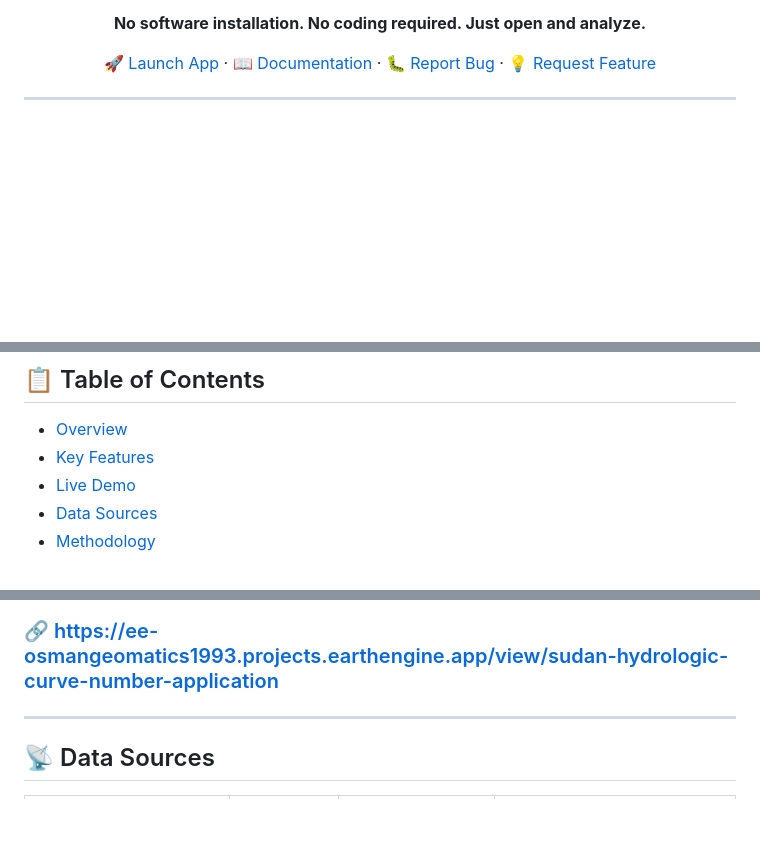
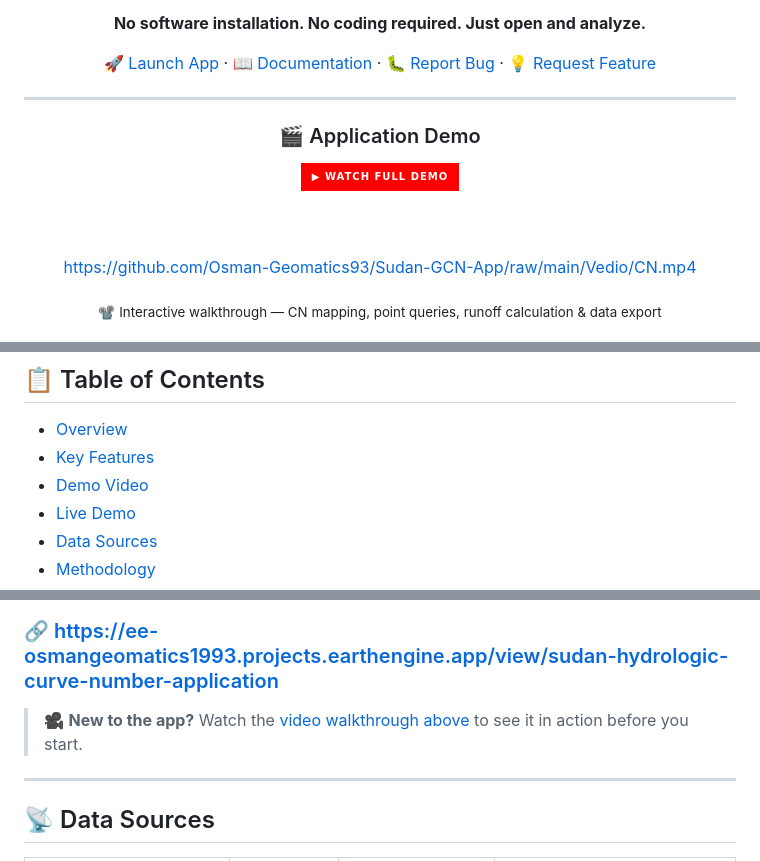
Before and after one commit to Osman-Geomatics93/Sudan-GCN-App, a Markdown page: README.md, 3 parts joined by grey strips. GitHub-like rendering; badges without logos; blank space fills up the shorter version.

Commit message:
Add demo video section to README
- Embedded video player in a prominent section after the header
- Red "Watch Full Demo" badge button linking to video
- Added video reference in Table of Contents
- Cross-linked from Live Demo section

Co-Authored-By: Claude Opus 4.6 <noreply@anthropic.com>

```diff
--- a/README.md
+++ b/README.md
@@ -19,3 +19,17 @@
 
 ---
 
+<div align="center">
+
+### 🎬 Application Demo
+
+<a href="https://github.com/Osman-Geomatics93/Sudan-GCN-App/raw/main/Vedio/CN.mp4">
+  <img src="https://img.shields.io/badge/▶_Watch_Full_Demo-FF0000?style=for-the-badge&logo=youtube&logoColor=white" alt="Watch Demo Video" width="280"/>
+</a>
+
+<br><br>
+
+https://github.com/Osman-Geomatics93/Sudan-GCN-App/raw/main/Vedio/CN.mp4
+
+<sub>📽 Interactive walkthrough — CN mapping, point queries, runoff calculation & data export</sub>
+
@@ -23,6 +41,7 @@
 
 - [Overview](#-overview)
 - [Key Features](#-key-features)
+- [Demo Video](#-application-demo)
 - [Live Demo](#-live-demo)
 - [Data Sources](#-data-sources)
 - [Methodology](#-methodology)
@@ -69,6 +88,8 @@ The app computes improved **SCS Curve Numbers** for any location in Sudan using
 **Launch the app now** — no login required:
 
 ### 🔗 [https://ee-osmangeomatics1993.projects.earthengine.app/view/sudan-hydrologic-curve-number-application](https://ee-osmangeomatics1993.projects.earthengine.app/view/sudan-hydrologic-curve-number-application)
+
+> 🎥 **New to the app?** Watch the [video walkthrough above](#-application-demo) to see it in action before you start.
 
 ---
 
```
Also changed, not shown: other parts of README.md (+4 -0 lines).
